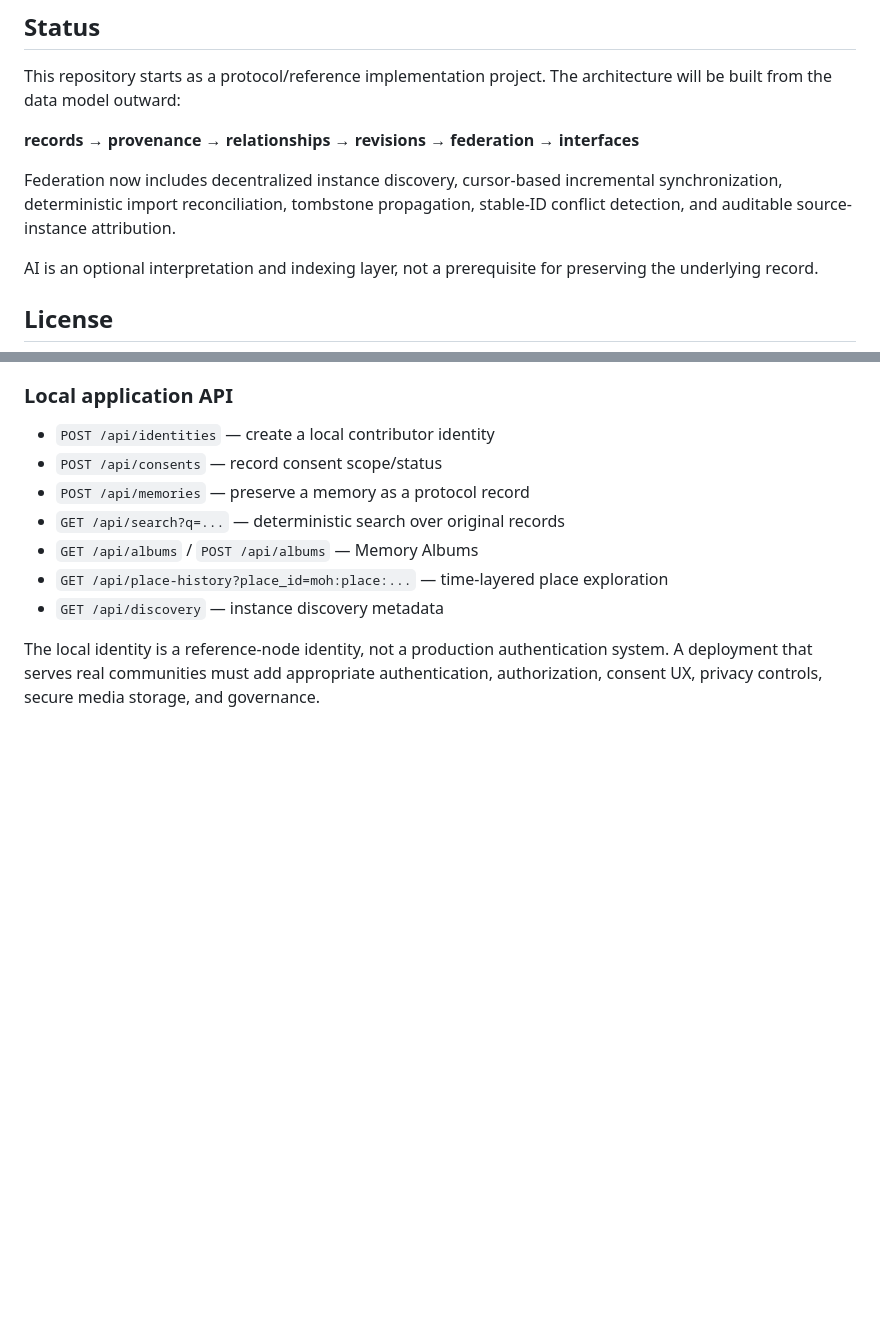
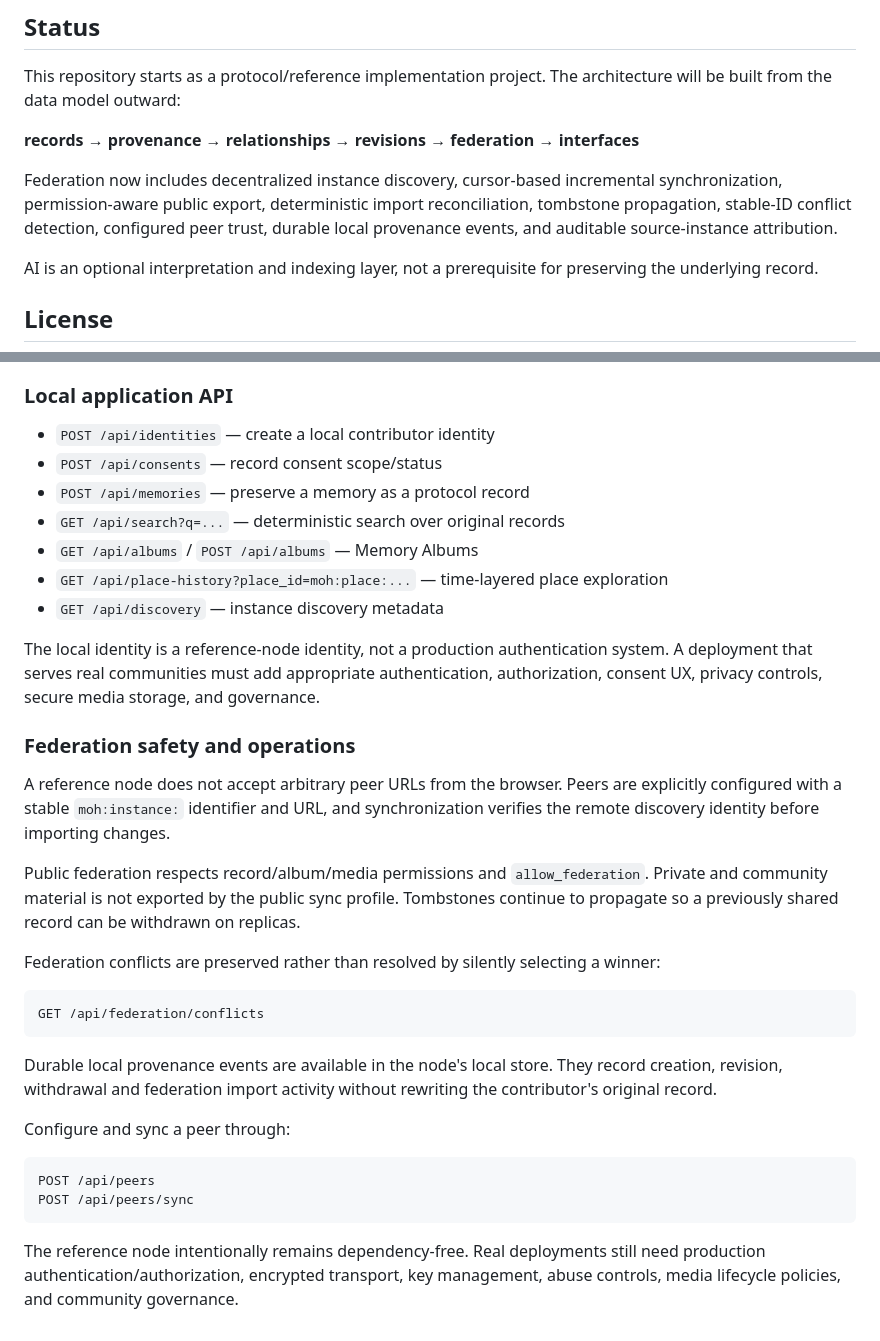
Before and after one commit to HloniHypnotiseMe/memory-of-humanity, a Markdown page: README.md, 2 parts joined by grey strips. Drawn GitHub-style; blank space fills up the shorter version.

Commit message:
Document federation safety and provenance operations

```diff
--- a/README.md
+++ b/README.md
@@ -54,7 +54,7 @@ This repository starts as a protocol/reference implementation project. The archi
 
 **records → provenance → relationships → revisions → federation → interfaces**
 
-Federation now includes decentralized instance discovery, cursor-based incremental synchronization, deterministic import reconciliation, tombstone propagation, stable-ID conflict detection, and auditable source-instance attribution.
+Federation now includes decentralized instance discovery, cursor-based incremental synchronization, permission-aware public export, deterministic import reconciliation, tombstone propagation, stable-ID conflict detection, configured peer trust, durable local provenance events, and auditable source-instance attribution.
 
 AI is an optional interpretation and indexing layer, not a prerequisite for preserving the underlying record.
 
@@ -94,3 +94,23 @@ Open http://127.0.0.1:8787/ in a browser.
 - `GET /api/discovery` — instance discovery metadata
 
 The local identity is a reference-node identity, not a production authentication system. A deployment that serves real communities must add appropriate authentication, authorization, consent UX, privacy controls, secure media storage, and governance.
+
+
+### Federation safety and operations
+
+A reference node does not accept arbitrary peer URLs from the browser. Peers are explicitly configured with a stable `moh:instance:` identifier and URL, and synchronization verifies the remote discovery identity before importing changes.
+
+Public federation respects record/album/media permissions and `allow_federation`. Private and community material is not exported by the public sync profile. Tombstones continue to propagate so a previously shared record can be withdrawn on replicas.
+
+Federation conflicts are preserved rather than resolved by silently selecting a winner:
+
+    GET /api/federation/conflicts
+
+Durable local provenance events are available in the node's local store. They record creation, revision, withdrawal and federation import activity without rewriting the contributor's original record.
+
+Configure and sync a peer through:
+
+    POST /api/peers
+    POST /api/peers/sync
+
+The reference node intentionally remains dependency-free. Real deployments still need production authentication/authorization, encrypted transport, key management, abuse controls, media lifecycle policies, and community governance.
```
